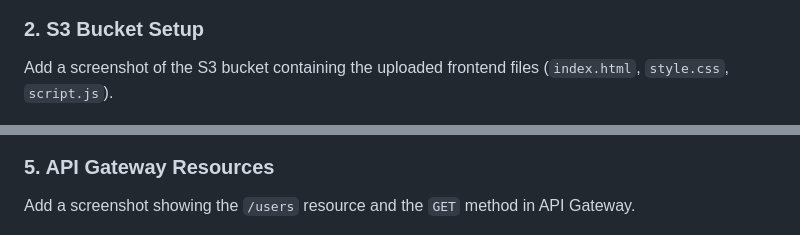
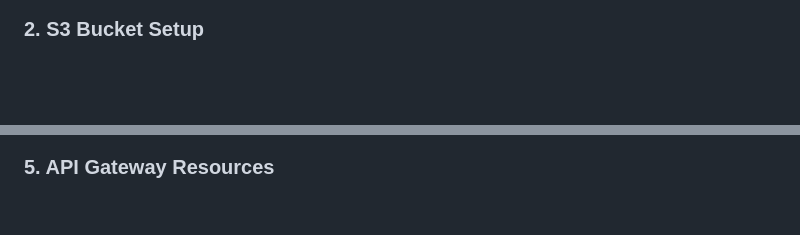
Before and after one commit to JayItaliya09/AWS-simple-three-tier-web-app, a Markdown page: README.md, 2 parts joined by grey strips. Drawn GitHub-style; blank space fills up the shorter version.

```diff
--- a/README.md
+++ b/README.md
@@ -78,7 +78,6 @@ DynamoDB
 ![Architecture Diagram](./screenshots/01-architecture-diagram.png)
 
 ### 2. S3 Bucket Setup
-Add a screenshot of the S3 bucket containing the uploaded frontend files (`index.html`, `style.css`, `script.js`).
 
 ![S3 Bucket](./screenshots/02-s3-bucket-files.png)
 
@@ -91,7 +90,6 @@ Add a screenshot of the S3 bucket containing the uploaded frontend files (`index
 ![Lambda Function](./screenshots/04-lambda-function.png)
 
 ### 5. API Gateway Resources
-Add a screenshot showing the `/users` resource and the `GET` method in API Gateway.
 
 ![API Gateway Resource](./screenshots/05-api-gateway-resource.png)
 
```
